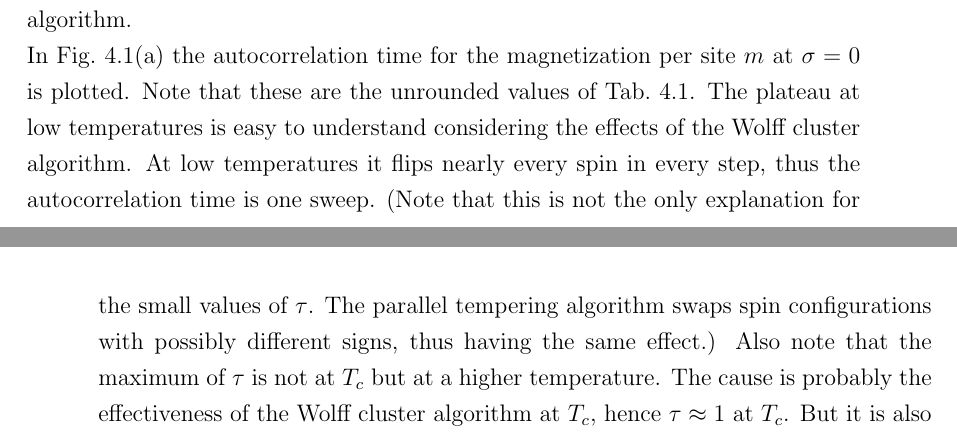
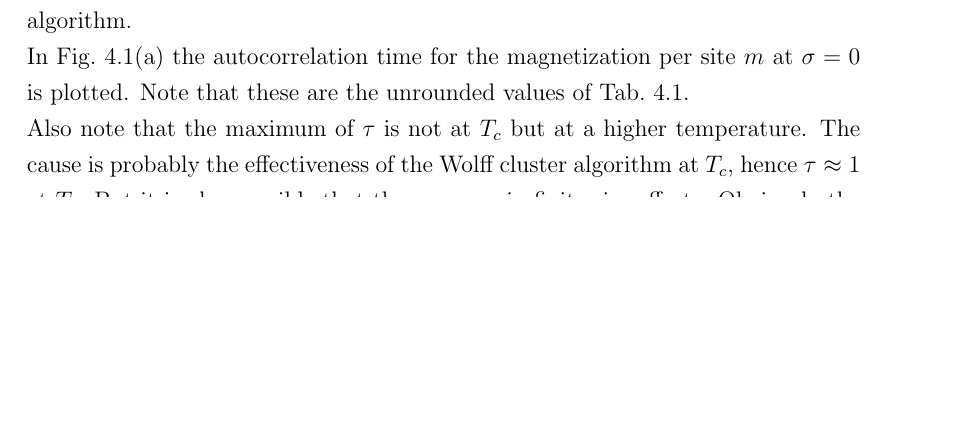
Before and after one commit to surt91/IsingFerromagnet, a LaTeX document (Tex/Ferromagnet.tex, which reads Tex/chapters/results.tex): two parts of pages 21 and 22 of 45 before the commit and part of page 21 of 45 after it, the two joined at a grey line, cut so that both start at the same text, the shorter picture padded with empty space. Compiled offline with pdfLaTeX; an older LaTeX class or package is replaced by its successor.

Commit message:
Letzter Schliff

```diff
--- a/Tex/chapters/results.tex
+++ b/Tex/chapters/results.tex
@@ -105,13 +105,10 @@
                 (Errorbars are the standard error estimated by bootstrap resampling.)
         }
         \label{fig:autocorr}
-    \end{figure}
-    The plateau at low temperatures is easy to understand considering the
-    effects of the Wolff cluster algorithm. At low temperatures it flips nearly every
-    spin in every step, thus the autocorrelation time is one sweep.
-    (Note that this is not the only explanation for the small values of \(\tau\).
-    The parallel tempering algorithm swaps spin configurations
-    with possibly different signs, thus having the same effect.)
+    \end{figure}\\
+    %~ The plateau at low temperatures is easy to understand considering the
+    %~ effects of the Wolff cluster algorithm. At low temperatures it flips nearly every
+    %~ spin in every step.
     Also note that the maximum of \(\tau\) is not at \(T_c\) but at a higher
     temperature. The cause is probably the effectiveness of the Wolff cluster
     algorithm at \(T_c\), hence \(\tau \approx 1\) at \(T_{c}\).
```
Also changed, not shown: Tex/chapters/results.tex (7 more changed lines), 1 other file.
